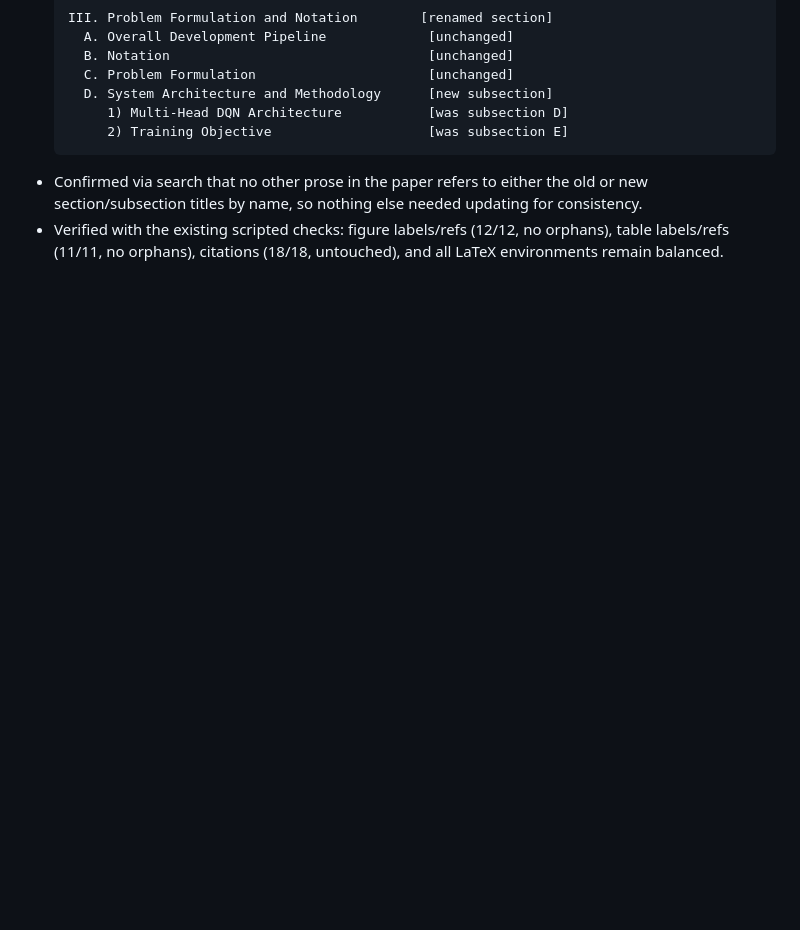
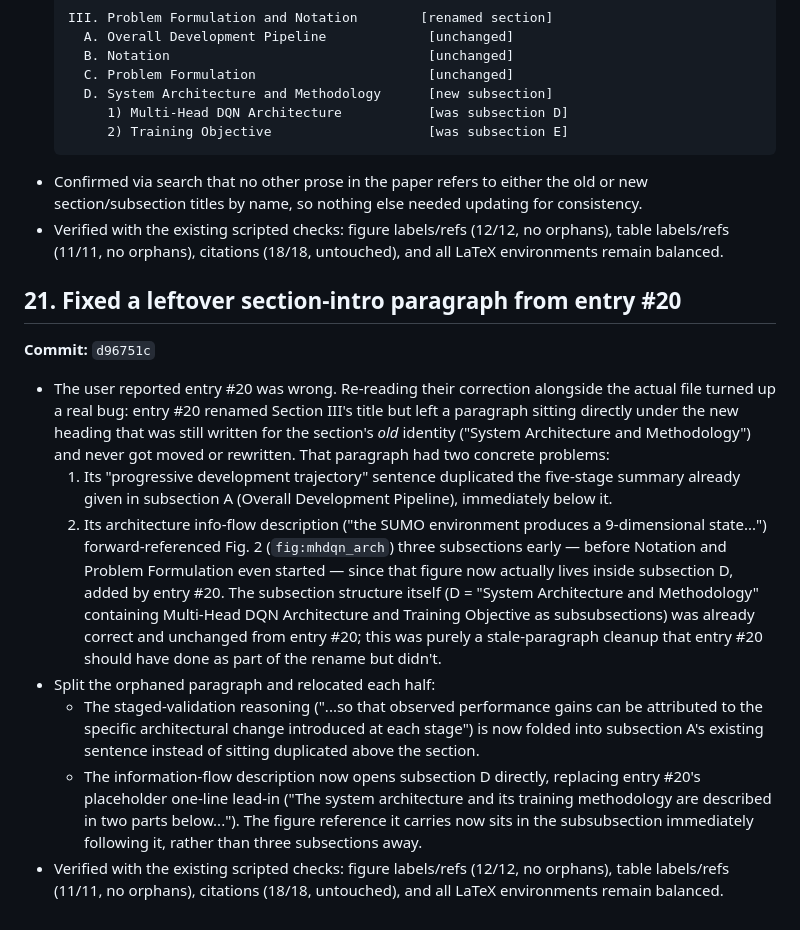
Before and after one commit to surajmeruva0786/trafficRL, a Markdown page: paper/CHANGELOG.md, the part around the change. Rendered like a GitHub page; blank space fills up the shorter version.

Commit message:
Document the leftover section-intro paragraph fix

```diff
--- a/paper/CHANGELOG.md
+++ b/paper/CHANGELOG.md
@@ -552,3 +552,40 @@ presentation, metadata, or a technical/formatting fix.
 - Verified with the existing scripted checks: figure labels/refs
   (12/12, no orphans), table labels/refs (11/11, no orphans), citations
   (18/18, untouched), and all LaTeX environments remain balanced.
+
+## 21. Fixed a leftover section-intro paragraph from entry #20
+**Commit:** `d96751c`
+
+- The user reported entry #20 was wrong. Re-reading their correction
+  alongside the actual file turned up a real bug: entry #20 renamed
+  Section III's title but left a paragraph sitting directly under the
+  new heading that was still written for the section's *old* identity
+  ("System Architecture and Methodology") and never got moved or
+  rewritten. That paragraph had two concrete problems:
+  1. Its "progressive development trajectory" sentence duplicated the
+     five-stage summary already given in subsection A (Overall
+     Development Pipeline), immediately below it.
+  2. Its architecture info-flow description ("the SUMO environment
+     produces a 9-dimensional state...") forward-referenced Fig. 2
+     (`fig:mhdqn_arch`) three subsections early — before Notation and
+     Problem Formulation even started — since that figure now actually
+     lives inside subsection D, added by entry #20.
+  The subsection structure itself (D = "System Architecture and
+  Methodology" containing Multi-Head DQN Architecture and Training
+  Objective as subsubsections) was already correct and unchanged from
+  entry #20; this was purely a stale-paragraph cleanup that entry #20
+  should have done as part of the rename but didn't.
+- Split the orphaned paragraph and relocated each half:
+  - The staged-validation reasoning ("...so that observed performance
+    gains can be attributed to the specific architectural change
+    introduced at each stage") is now folded into subsection A's
+    existing sentence instead of sitting duplicated above the section.
+  - The information-flow description now opens subsection D directly,
+    replacing entry #20's placeholder one-line lead-in ("The system
+    architecture and its training methodology are described in two
+    parts below..."). The figure reference it carries now sits in the
+    subsubsection immediately following it, rather than three
+    subsections away.
+- Verified with the existing scripted checks: figure labels/refs
+  (12/12, no orphans), table labels/refs (11/11, no orphans), citations
+  (18/18, untouched), and all LaTeX environments remain balanced.
```
